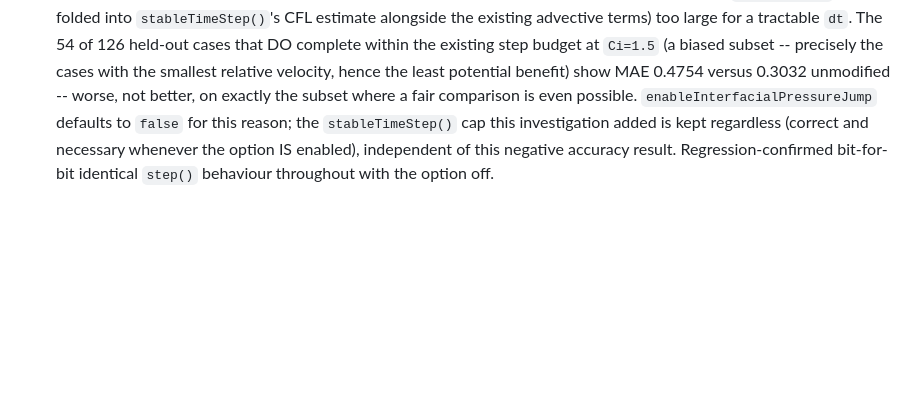
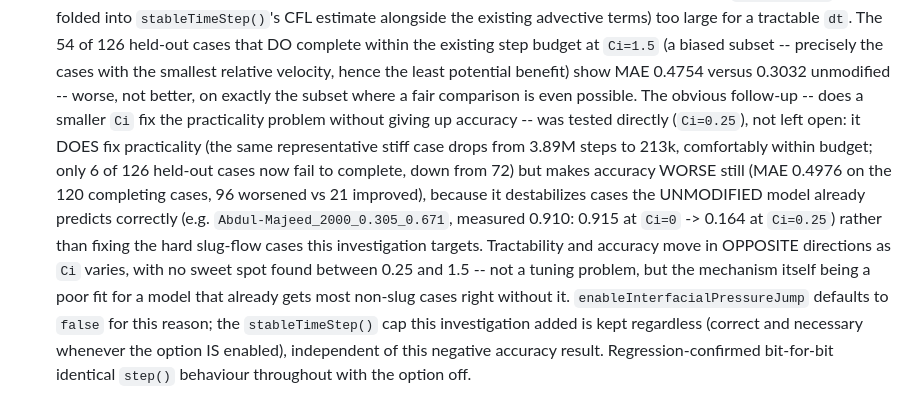
Before and after one commit to Markonika/MarkoNika, a Markdown page: multiphase_pipe_flow/VALIDATION.md, the part around the change. Drawn GitHub-style; blank space fills up the shorter version.

```diff
--- a/multiphase_pipe_flow/VALIDATION.md
+++ b/multiphase_pipe_flow/VALIDATION.md
@@ -943,7 +943,21 @@ methodology, tables, and figures are in the paper (Section 7,
     `Ci=1.5` (a biased subset -- precisely the cases with the smallest
     relative velocity, hence the least potential benefit) show MAE 0.4754
     versus 0.3032 unmodified -- worse, not better, on exactly the subset
-    where a fair comparison is even possible. `enableInterfacialPressureJump`
+    where a fair comparison is even possible. The obvious follow-up --
+    does a smaller `Ci` fix the practicality problem without giving up
+    accuracy -- was tested directly (`Ci=0.25`), not left open: it DOES
+    fix practicality (the same representative stiff case drops from 3.89M
+    steps to 213k, comfortably within budget; only 6 of 126 held-out
+    cases now fail to complete, down from 72) but makes accuracy WORSE
+    still (MAE 0.4976 on the 120 completing cases, 96 worsened vs 21
+    improved), because it destabilizes cases the UNMODIFIED model already
+    predicts correctly (e.g. `Abdul-Majeed_2000_0.305_0.671`, measured
+    0.910: 0.915 at `Ci=0` -> 0.164 at `Ci=0.25`) rather than fixing the
+    hard slug-flow cases this investigation targets. Tractability and
+    accuracy move in OPPOSITE directions as `Ci` varies, with no sweet
+    spot found between 0.25 and 1.5 -- not a tuning problem, but the
+    mechanism itself being a poor fit for a model that already gets most
+    non-slug cases right without it. `enableInterfacialPressureJump`
     defaults to `false` for this reason; the `stableTimeStep()` cap this
     investigation added is kept regardless (correct and necessary
     whenever the option IS enabled), independent of this negative
```
Also changed, not shown: multiphase_pipe_flow/README.md (+38 -13 lines).
